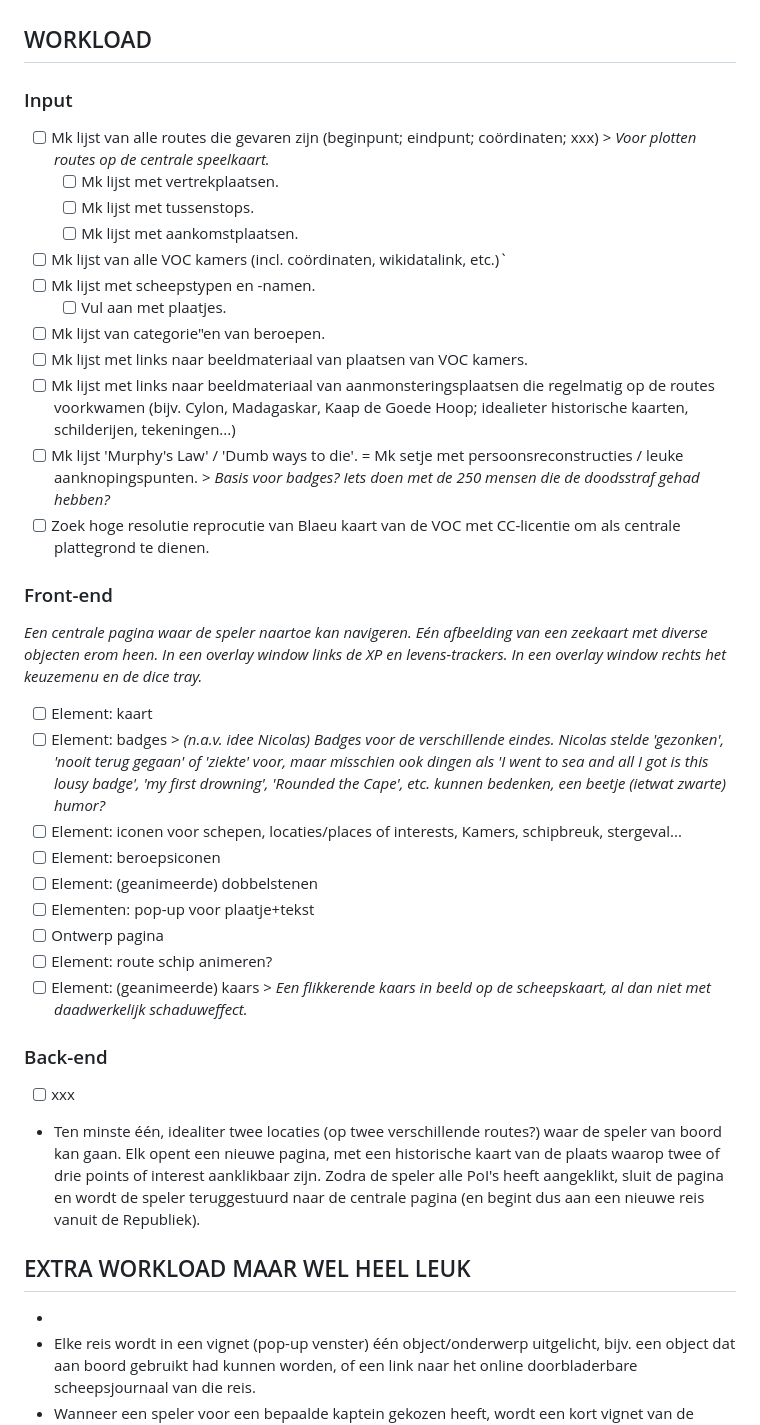
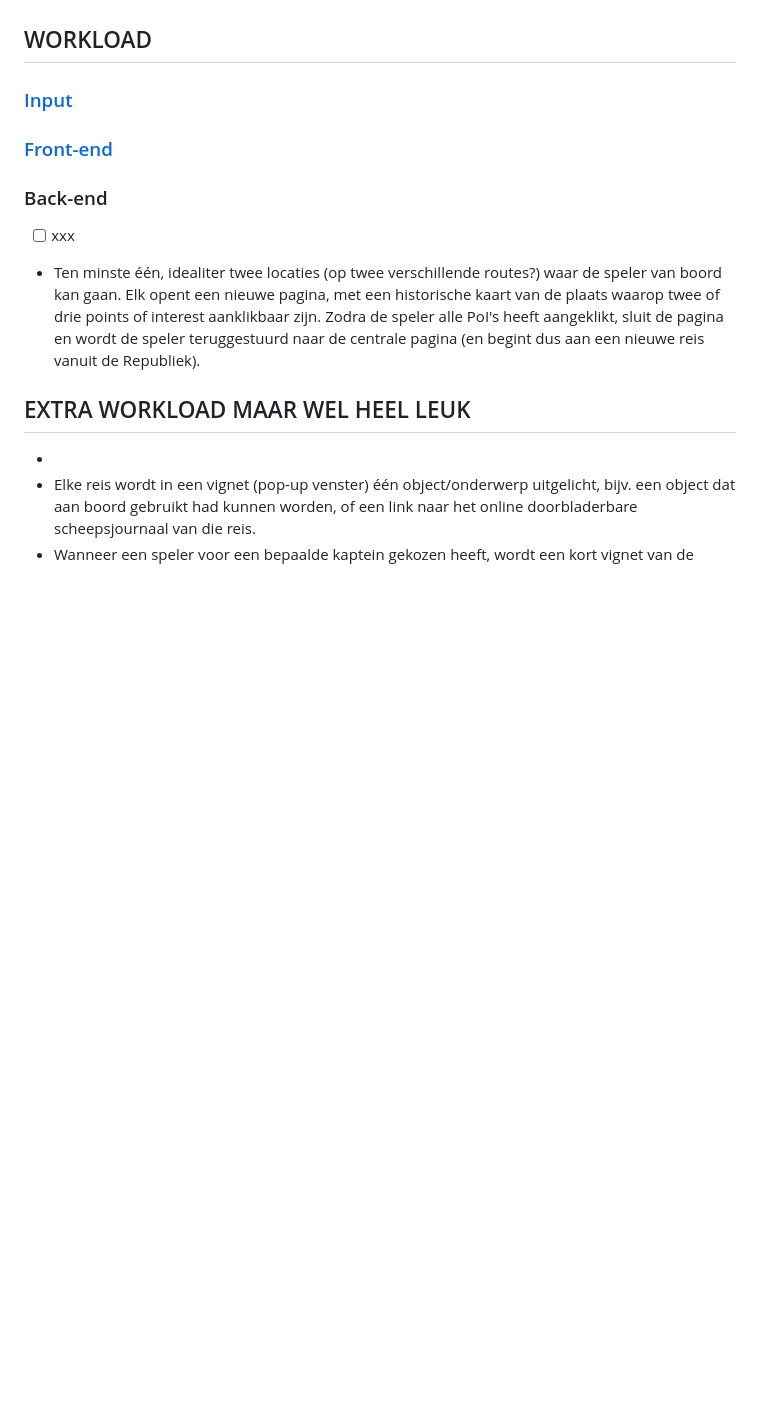
Before and after one commit to Het-Zinkende-Schip/Game, a Markdown page: README.md, the part around the change. GitHub-like rendering; blank space fills up the shorter version.

Commit message:
workload naar tasks (issues) omgezet

```diff
--- a/README.md
+++ b/README.md
@@ -17,31 +17,9 @@ Er zijn dus twee uitkomsten:
 
 ## WORKLOAD
 
-### Input
-- [ ] Mk lijst van alle routes die gevaren zijn (beginpunt; eindpunt; coördinaten; xxx) > _Voor plotten routes op de centrale speelkaart._
-  - [ ] Mk lijst met vertrekplaatsen.
-  - [ ] Mk lijst met tussenstops.
-  - [ ] Mk lijst met aankomstplaatsen.
-- [ ] Mk lijst van alle VOC kamers (incl. coördinaten, wikidatalink, etc.)`
-- [ ] Mk lijst met scheepstypen en -namen.
-  - [ ] Vul aan met plaatjes.
-- [ ] Mk lijst van categorie"en van beroepen.
-- [ ] Mk lijst met links naar beeldmateriaal van plaatsen van VOC kamers.
-- [ ] Mk lijst met links naar beeldmateriaal van aanmonsteringsplaatsen die regelmatig op de routes voorkwamen (bijv. Cylon, Madagaskar, Kaap de Goede Hoop; idealieter historische kaarten, schilderijen, tekeningen...)
-- [ ] Mk lijst 'Murphy's Law' / 'Dumb ways to die'. = Mk setje met persoonsreconstructies / leuke aanknopingspunten. > _Basis voor badges? Iets doen met de 250 mensen die de doodsstraf gehad hebben?_
-- [ ] Zoek hoge resolutie reprocutie van Blaeu kaart van de VOC met CC-licentie om als centrale plattegrond te dienen.
+### [Input](https://github.com/Het-Zinkende-Schip/Game/issues?q=is%3Aissue%20state%3Aopen%20label%3Ainput)
 
-### Front-end
-_Een centrale pagina waar de speler naartoe kan navigeren. Eén afbeelding van een zeekaart met diverse objecten erom heen. In een overlay window links de XP en levens-trackers. In een overlay window rechts het keuzemenu en de dice tray._
-- [ ] Element: kaart
-- [ ] Element: badges > _(n.a.v. idee Nicolas) Badges voor de verschillende eindes. Nicolas stelde 'gezonken', 'nooit terug gegaan' of 'ziekte' voor, maar misschien ook dingen als 'I went to sea and all I got is this lousy badge', 'my first drowning', 'Rounded the Cape', etc. kunnen bedenken, een beetje (ietwat zwarte) humor?_
-- [ ] Element: iconen voor schepen, locaties/places of interests, Kamers, schipbreuk, stergeval...
-- [ ] Element: beroepsiconen
-- [ ] Element: (geanimeerde) dobbelstenen
-- [ ] Elementen: pop-up voor plaatje+tekst
-- [ ] Ontwerp pagina
-- [ ] Element: route schip animeren?
-- [ ] Element: (geanimeerde) kaars > _Een flikkerende kaars in beeld op de scheepskaart, al dan niet met daadwerkelijk schaduweffect._
+### [Front-end](https://github.com/Het-Zinkende-Schip/Game/issues?q=is%3Aissue%20state%3Aopen%20label%3Afront-end)
 
 ### Back-end
 - [ ] xxx
```
